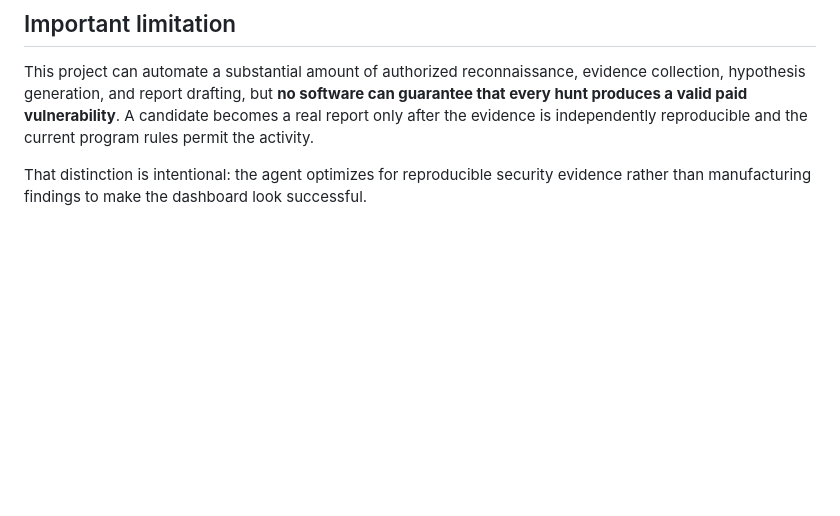
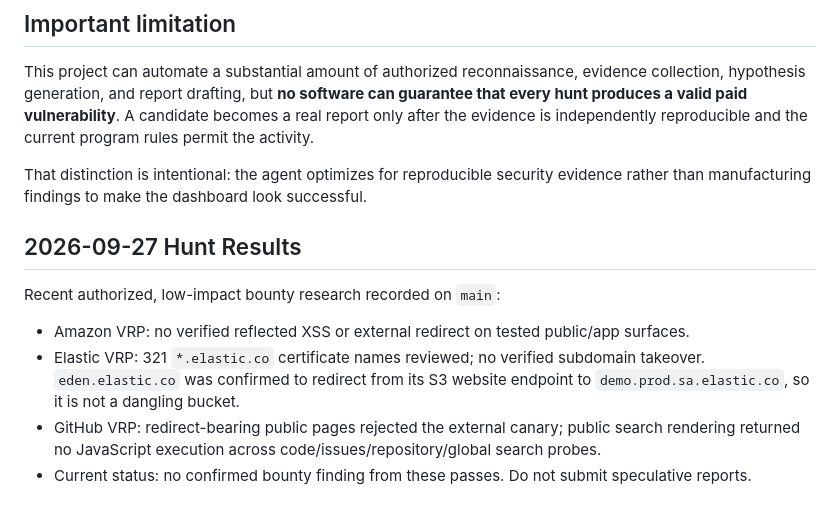
Before and after one commit to PRADHUMAN-SINGH-1/h1-bounty-agent, a Markdown page: README.md, the part around the change. Rendered like a GitHub page; blank space fills up the shorter version.

Commit message:
Document 2026-09-27 bounty hunt evidence

```diff
--- a/README.md
+++ b/README.md
@@ -239,3 +239,12 @@ uvicorn api.index:app --reload
 This project can automate a substantial amount of authorized reconnaissance, evidence collection, hypothesis generation, and report drafting, but **no software can guarantee that every hunt produces a valid paid vulnerability**. A candidate becomes a real report only after the evidence is independently reproducible and the current program rules permit the activity.
 
 That distinction is intentional: the agent optimizes for reproducible security evidence rather than manufacturing findings to make the dashboard look successful.
+
+
+## 2026-09-27 Hunt Results
+
+Recent authorized, low-impact bounty research recorded on `main`:
+- Amazon VRP: no verified reflected XSS or external redirect on tested public/app surfaces.
+- Elastic VRP: 321 `*.elastic.co` certificate names reviewed; no verified subdomain takeover. `eden.elastic.co` was confirmed to redirect from its S3 website endpoint to `demo.prod.sa.elastic.co`, so it is not a dangling bucket.
+- GitHub VRP: redirect-bearing public pages rejected the external canary; public search rendering returned no JavaScript execution across code/issues/repository/global search probes.
+- Current status: no confirmed bounty finding from these passes. Do not submit speculative reports.
```
